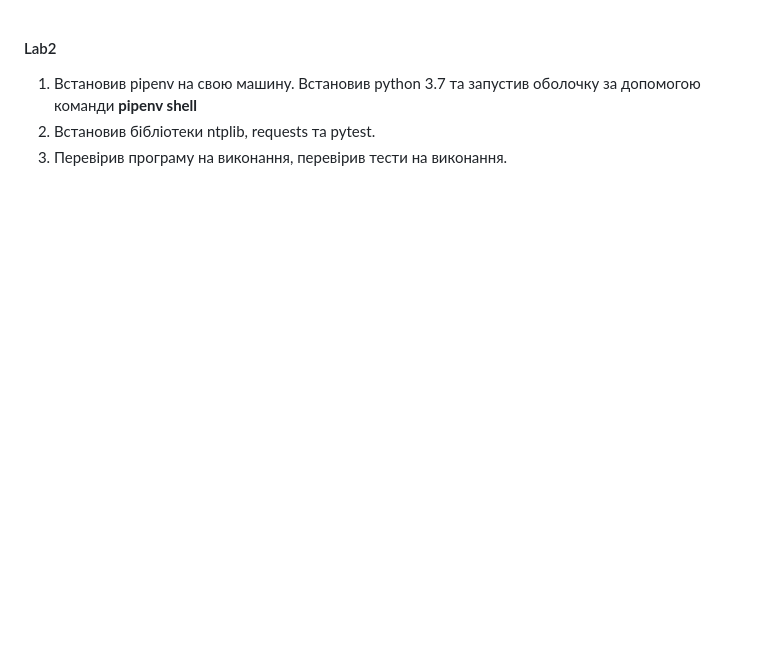
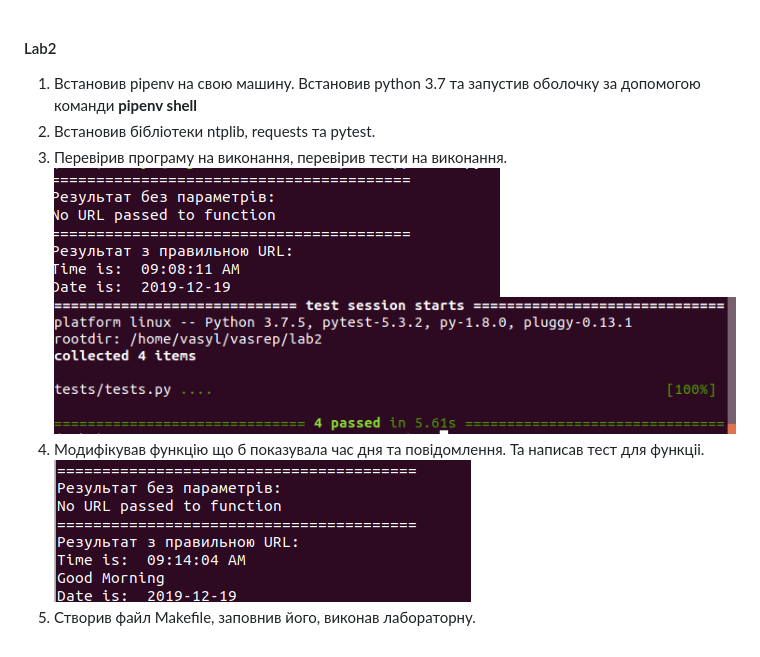
Before and after one commit to Vaharyk/vasrep, a Markdown page: lab2/README.md, the part around the change. GitHub-like rendering; pictures changed too: lab2/img3.png (added); blank space fills up the shorter version.

```diff
--- a/lab2/README.md
+++ b/lab2/README.md
@@ -3,3 +3,8 @@
 1. Встановив pipenv на свою машину. Встановив python 3.7 та запустив оболочку за допомогою команди **pipenv shell**
 2. Встановив бiблiотеки ntplib, requests та pytest.
 3. Перевiрив програму на виконання, перевiрив тести на виконання.
+![](img1.png)
+![](img2.png)
+4. Модифiкував функцiю що б показувала час дня та повiдомлення. Та написав тест для функцii.
+![](img3.png)
+5. Створив файл Makefile, заповнив його, виконав лабораторну.
```
Also changed, not shown: 3 other files.
